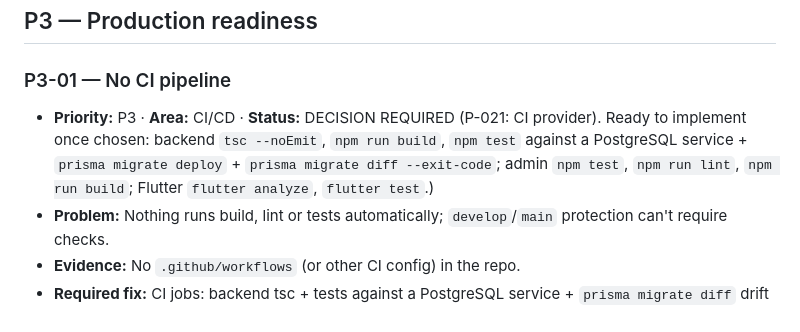
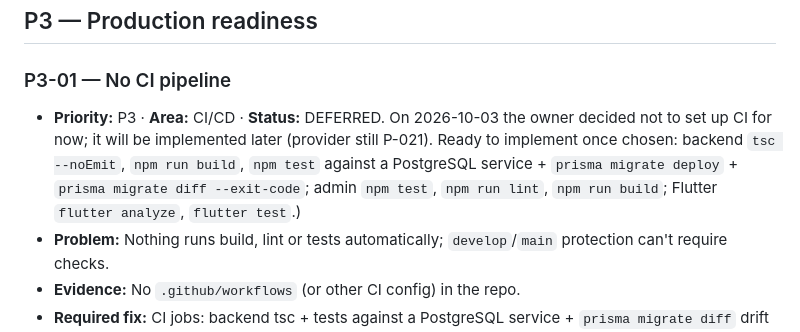
Before and after one commit to maulikpatel10/unique-basket, a Markdown page: docs/TASKS.md, the part around the change. Rendered like a GitHub page.

Commit message:
docs: defer P3-01 CI per owner (P-021)
Co-Authored-By: Claude Opus 5.5 <noreply@anthropic.com>
Claude-Session: https://claude.ai/code/session_01GNkmiMGxwKv47marjZCMx9

```diff
--- a/docs/TASKS.md
+++ b/docs/TASKS.md
@@ -395,7 +395,7 @@
 ## P3 — Production readiness
 
 ### P3-01 — No CI pipeline
-- **Priority:** P3 · **Area:** CI/CD · **Status:** DECISION REQUIRED (P-021: CI provider). Ready to implement once chosen: backend `tsc --noEmit`, `npm run build`, `npm test` against a PostgreSQL service + `prisma migrate deploy` + `prisma migrate diff --exit-code`; admin `npm test`, `npm run lint`, `npm run build`; Flutter `flutter analyze`, `flutter test`.)
+- **Priority:** P3 · **Area:** CI/CD · **Status:** DEFERRED. On 2026-10-03 the owner decided not to set up CI for now; it will be implemented later (provider still P-021). Ready to implement once chosen: backend `tsc --noEmit`, `npm run build`, `npm test` against a PostgreSQL service + `prisma migrate deploy` + `prisma migrate diff --exit-code`; admin `npm test`, `npm run lint`, `npm run build`; Flutter `flutter analyze`, `flutter test`.)
 - **Problem:** Nothing runs build, lint or tests automatically; `develop`/`main` protection can't require checks.
 - **Evidence:** No `.github/workflows` (or other CI config) in the repo.
 - **Required fix:** CI jobs: backend tsc + tests against a PostgreSQL service + `prisma migrate diff` drift check; Flutter analyze/test; admin lint/build.
```
Also changed, not shown: docs/DECISIONS.md (+1 -1 lines).
